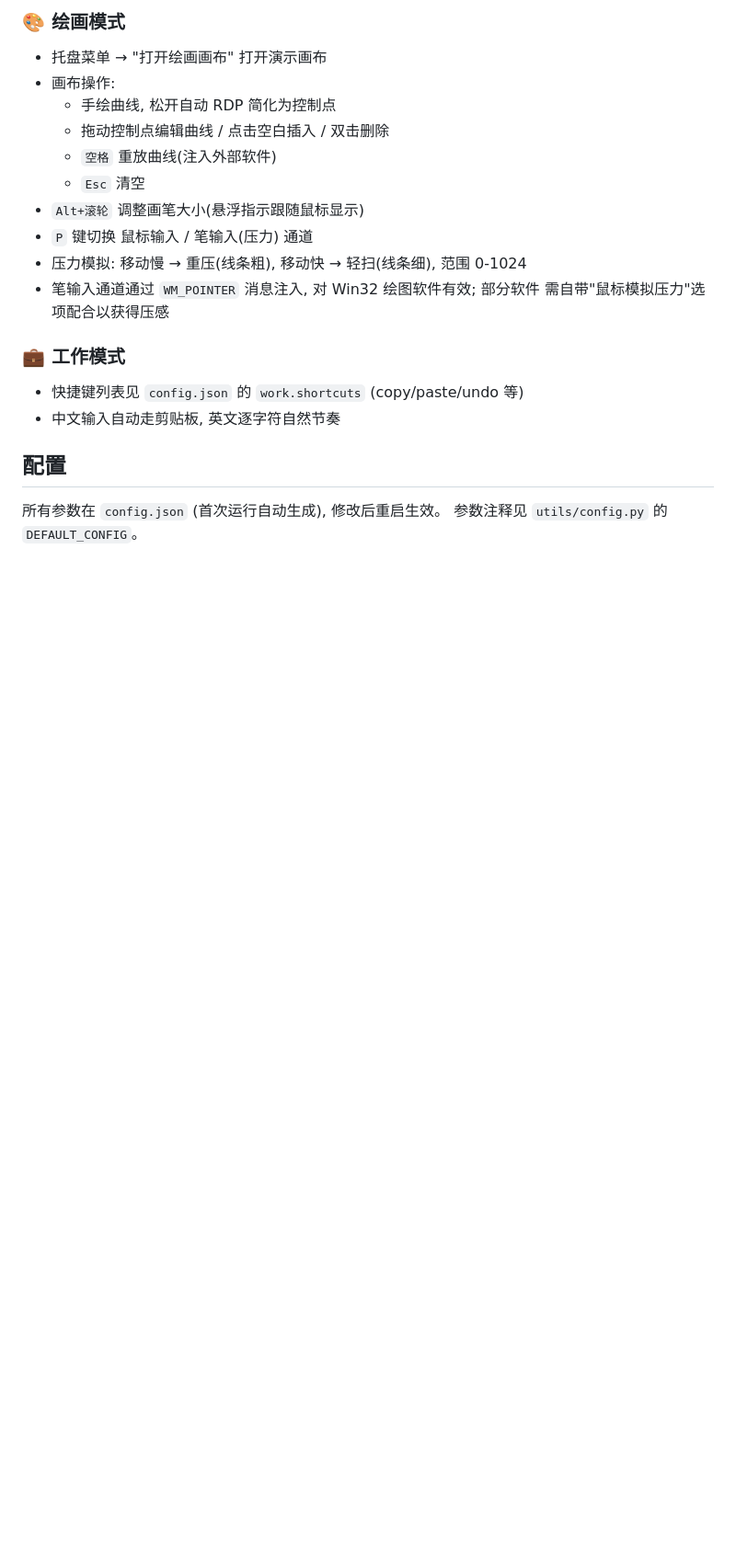
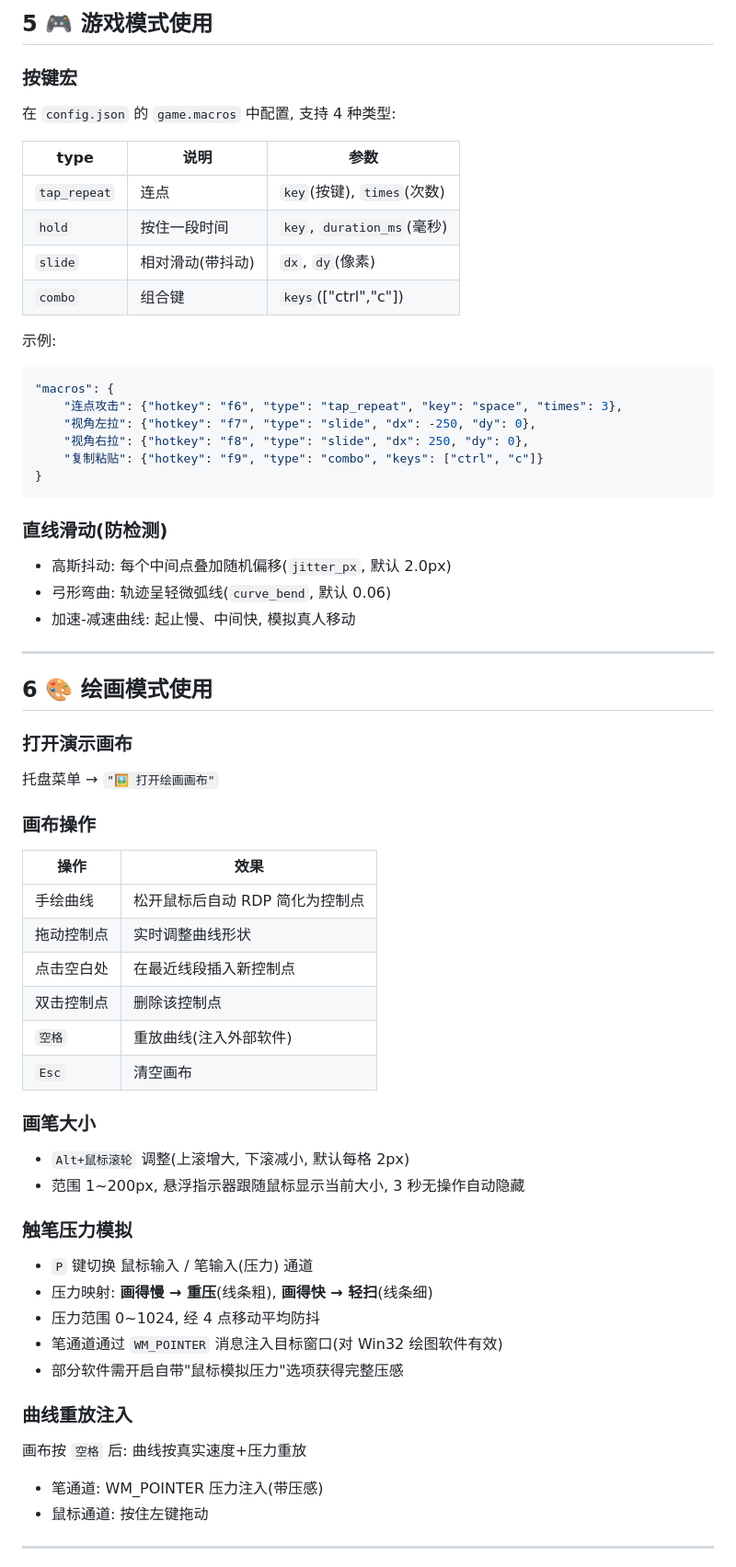
Before and after one commit to iii993/computer-use-advance, a Markdown page: README.md, the part around one of its changes. Shown at 92% size. Drawn GitHub-style; blank space fills up the shorter version.

````diff
--- a/README.md
+++ b/README.md
@@ -70,23 +61,71 @@ python main.py
 
-### 🎨 绘画模式
-- 托盘菜单 → "打开绘画画布" 打开演示画布
-- 画布操作:
-  - 手绘曲线, 松开自动 RDP 简化为控制点
-  - 拖动控制点编辑曲线 / 点击空白插入 / 双击删除
-  - `空格` 重放曲线(注入外部软件)
-  - `Esc` 清空
-- `Alt+滚轮` 调整画笔大小(悬浮指示跟随鼠标显示)
+## 5 🎮 游戏模式使用
+
+### 按键宏
+
+在 `config.json` 的 `game.macros` 中配置, 支持 4 种类型:
+
+| type | 说明 | 参数 |
+| --- | --- | --- |
+| `tap_repeat` | 连点 | `key`(按键), `times`(次数) |
+| `hold` | 按住一段时间 | `key`, `duration_ms`(毫秒) |
+| `slide` | 相对滑动(带抖动) | `dx`, `dy`(像素) |
+| `combo` | 组合键 | `keys`(["ctrl","c"]) |
+
+示例:
+
+```json
+"macros": {
+    "连点攻击": {"hotkey": "f6", "type": "tap_repeat", "key": "space", "times": 3},
+    "视角左拉": {"hotkey": "f7", "type": "slide", "dx": -250, "dy": 0},
+    "视角右拉": {"hotkey": "f8", "type": "slide", "dx": 250, "dy": 0},
+    "复制粘贴": {"hotkey": "f9", "type": "combo", "keys": ["ctrl", "c"]}
+}
+```
+
+### 直线滑动(防检测)
+
+- 高斯抖动: 每个中间点叠加随机偏移(`jitter_px`, 默认 2.0px)
+- 弓形弯曲: 轨迹呈轻微弧线(`curve_bend`, 默认 0.06)
+- 加速-减速曲线: 起止慢、中间快, 模拟真人移动
+
+---
+
+## 6 🎨 绘画模式使用
+
+### 打开演示画布
+
+托盘菜单 → `"🖼 打开绘画画布"`
+
+### 画布操作
+
+| 操作 | 效果 |
+| --- | --- |
+| 手绘曲线 | 松开鼠标后自动 RDP 简化为控制点 |
+| 拖动控制点 | 实时调整曲线形状 |
+| 点击空白处 | 在最近线段插入新控制点 |
+| 双击控制点 | 删除该控制点 |
+| `空格` | 重放曲线(注入外部软件) |
+| `Esc` | 清空画布 |
+
+### 画笔大小
+
+- `Alt+鼠标滚轮` 调整(上滚增大, 下滚减小, 默认每格 2px)
+- 范围 1~200px, 悬浮指示器跟随鼠标显示当前大小, 3 秒无操作自动隐藏
+
+### 触笔压力模拟
+
 - `P` 键切换 鼠标输入 / 笔输入(压力) 通道
-- 压力模拟: 移动慢 → 重压(线条粗), 移动快 → 轻扫(线条细), 范围 0-1024
-- 笔输入通道通过 `WM_POINTER` 消息注入, 对 Win32 绘图软件有效; 部分软件
-  需自带"鼠标模拟压力"选项配合以获得压感
+- 压力映射: **画得慢 → 重压**(线条粗), **画得快 → 轻扫**(线条细)
+- 压力范围 0~1024, 经 4 点移动平均防抖
+- 笔通道通过 `WM_POINTER` 消息注入目标窗口(对 Win32 绘图软件有效)
+- 部分软件需开启自带"鼠标模拟压力"选项获得完整压感
 
-### 💼 工作模式
-- 快捷键列表见 `config.json` 的 `work.shortcuts` (copy/paste/undo 等)
-- 中文输入自动走剪贴板, 英文逐字符自然节奏
+### 曲线重放注入
 
-## 配置
+画布按 `空格` 后: 曲线按真实速度+压力重放
+- 笔通道: WM_POINTER 压力注入(带压感)
+- 鼠标通道: 按住左键拖动
 
-所有参数在 `config.json` (首次运行自动生成), 修改后重启生效。
-参数注释见 `utils/config.py` 的 `DEFAULT_CONFIG`。
+---
 
````
Also changed, not shown: other parts of README.md (+203 -47 lines).
